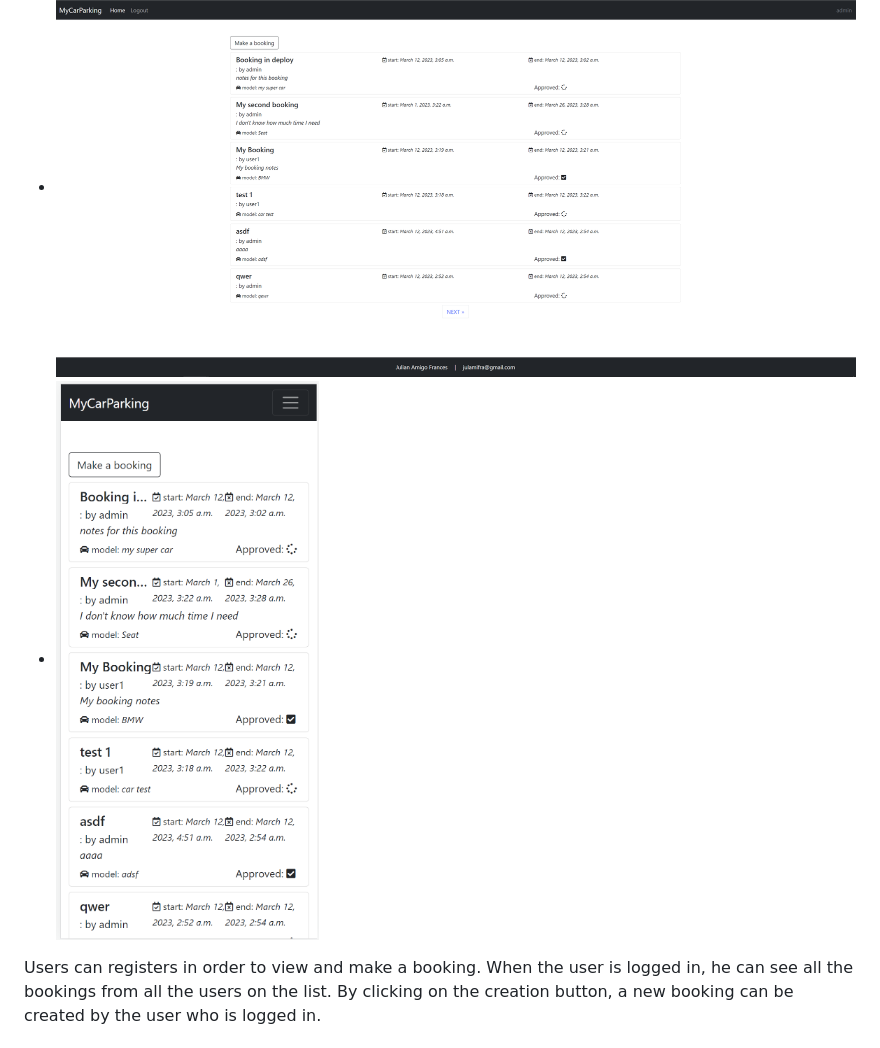
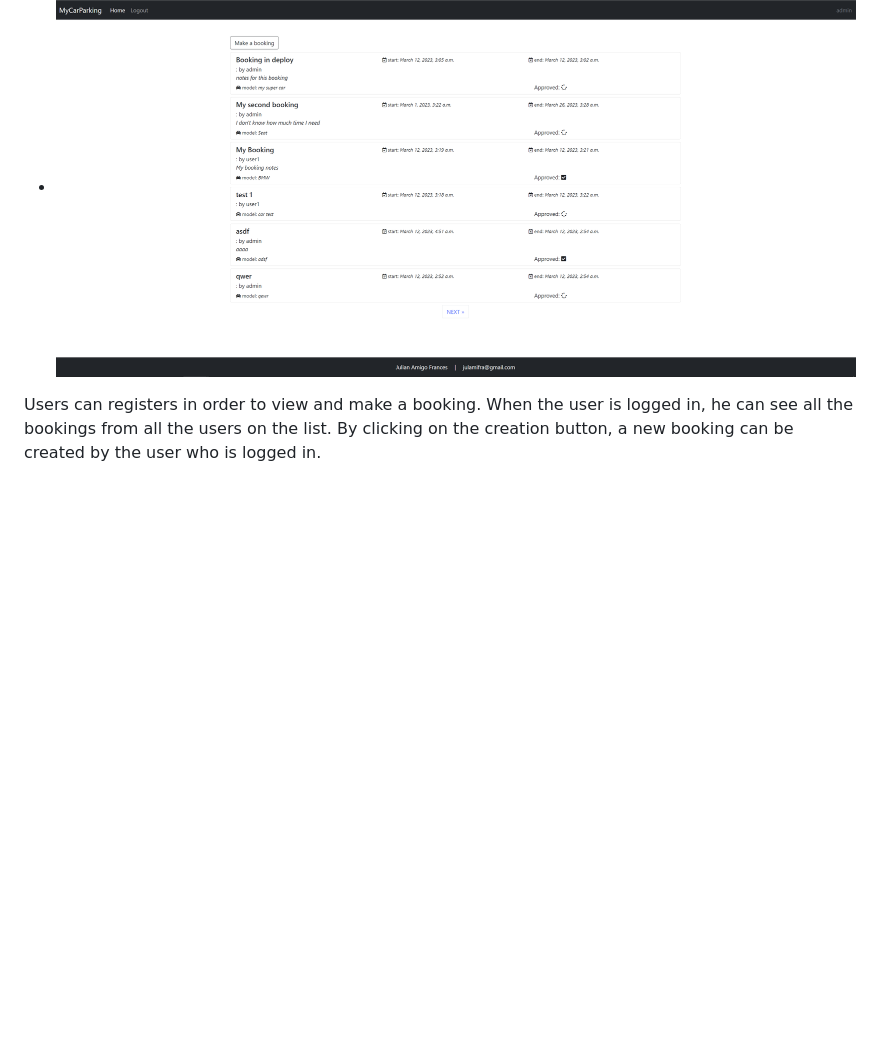
Before and after one commit to julamifra/car-parking-app, a Markdown page: README.md, the part around the change. GitHub-like rendering; blank space fills up the shorter version.

Commit message:
remove img from readme

```diff
--- a/README.md
+++ b/README.md
@@ -3,7 +3,6 @@
 As my fourth project with Code Institute, I've decided to implement a website in Django, where users will be able to make reservations in my private car parking space. The main idea for this project is to create a website where I can manage the renting of my private car space (while I'm not using it), allowing people to use it for a couple of hours, days, or weeks. The pourpose of this website would be to post it on other blogs, websites,... give information of the location and prices, and then control the bookings by myself on this app.
 
 - ![Responsice Dasboard](./assets/img/dashboard_1.PNG)
-- ![Responsice Home Dashboard](./assets/img/dashboard_2.PNG)
 
 Users can registers in order to view and make a booking. When the user is logged in, he can see all the bookings from all the users on the list. By clicking on the creation button, a new booking can be created by the user who is logged in.
 
```
